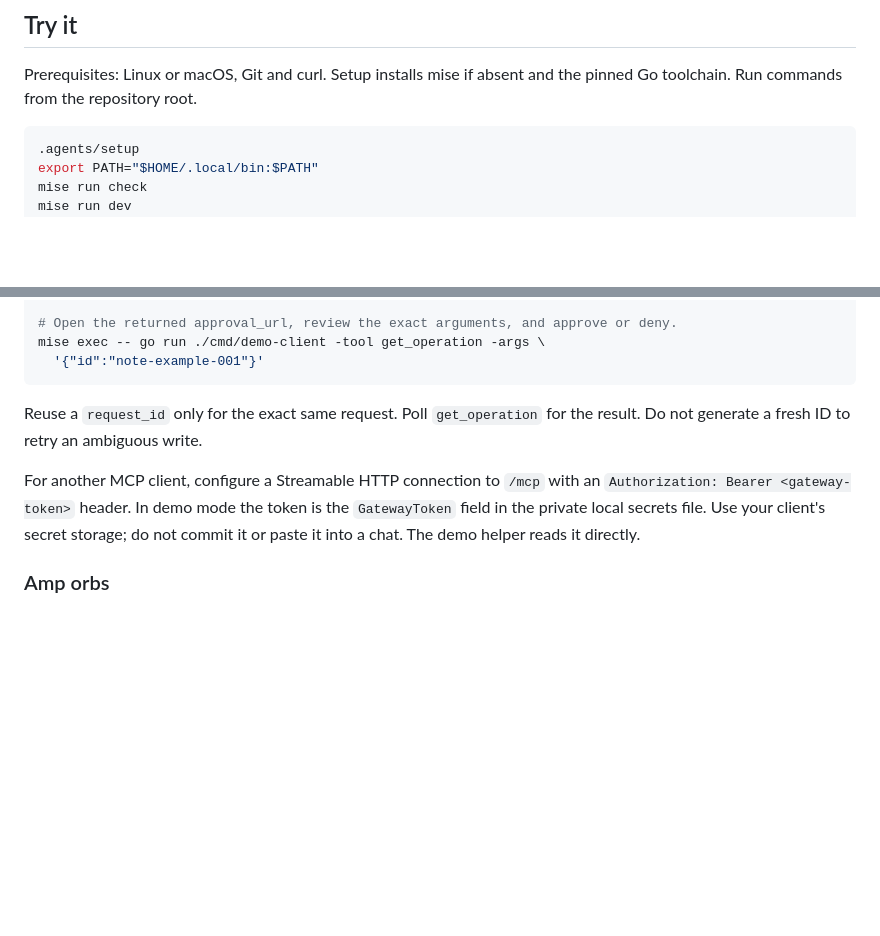
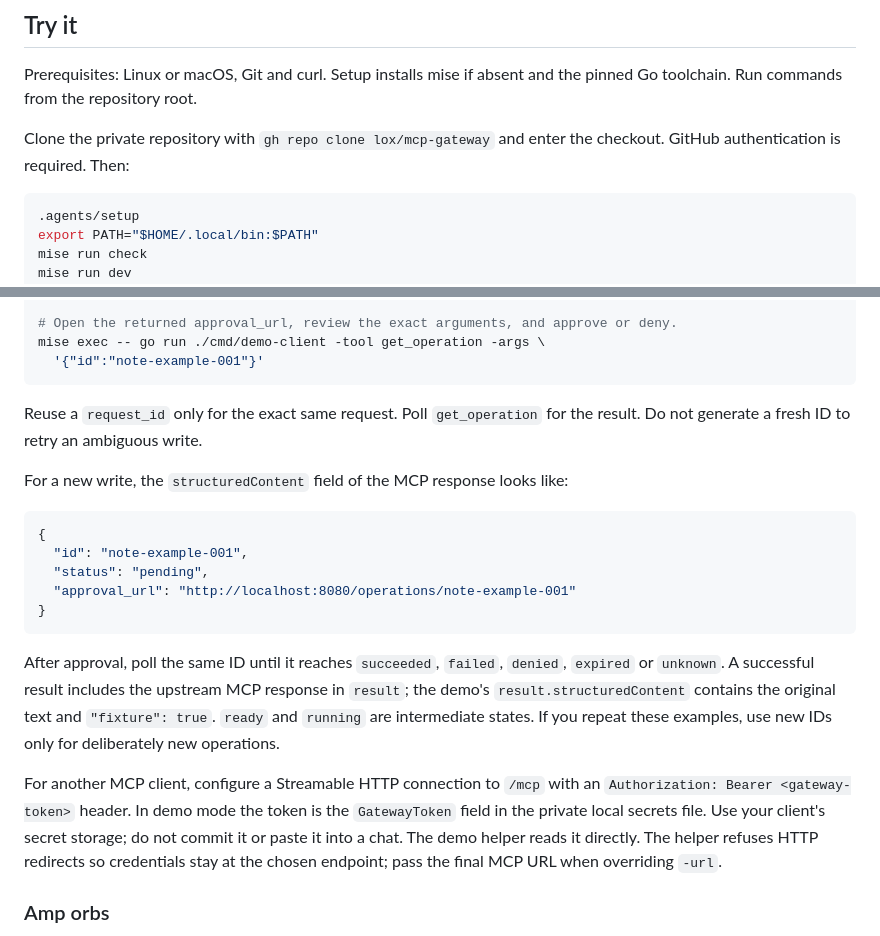
Before and after one commit to lox/amp-mcp-gateway, a Markdown page: README.md, 2 parts joined by grey strips. Rendered like a GitHub page; blank space fills up the shorter version.

````diff
--- a/README.md
+++ b/README.md
@@ -31,6 +46,9 @@ and one persistent disk**, with a file lock preventing competing workers.
 
 Prerequisites: Linux or macOS, Git and curl. Setup installs mise if absent and the
 pinned Go toolchain. Run commands from the repository root.
+
+Clone the private repository with `gh repo clone lox/mcp-gateway` and enter the
+checkout. GitHub authentication is required. Then:
 
 ```sh
 .agents/setup
@@ -70,10 +88,28 @@ mise exec -- go run ./cmd/demo-client -tool get_operation -args \
 Reuse a `request_id` only for the exact same request. Poll `get_operation` for the
 result. Do not generate a fresh ID to retry an ambiguous write.
 
+For a new write, the `structuredContent` field of the MCP response looks like:
+
+```json
+{
+  "id": "note-example-001",
+  "status": "pending",
+  "approval_url": "http://localhost:8080/operations/note-example-001"
+}
+```
+
+After approval, poll the same ID until it reaches `succeeded`, `failed`, `denied`,
+`expired` or `unknown`. A successful result includes the upstream MCP response in
+`result`; the demo's `result.structuredContent` contains the original text and
+`"fixture": true`. `ready` and `running` are intermediate states. If you repeat
+these examples, use new IDs only for deliberately new operations.
+
 For another MCP client, configure a Streamable HTTP connection to `/mcp` with an
 `Authorization: Bearer <gateway-token>` header. In demo mode the token is the
 `GatewayToken` field in the private local secrets file. Use your client's secret
 storage; do not commit it or paste it into a chat. The demo helper reads it directly.
+The helper refuses HTTP redirects so credentials stay at the chosen endpoint; pass
+the final MCP URL when overriding `-url`.
 
 ### Amp orbs
 
````
Also changed, not shown: other parts of README.md (+15 -0 lines), docs/plan.md (added, +108 -0 lines), docs/todo.md (added, +80 -0 lines), docs/images/approval.png (added), docs/images/dashboard.png (added), 2 other files.
